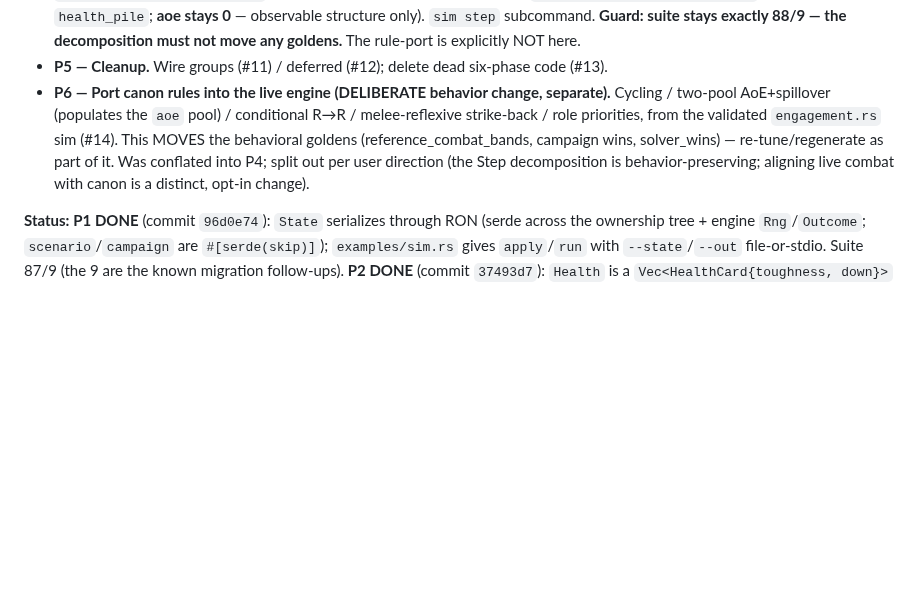
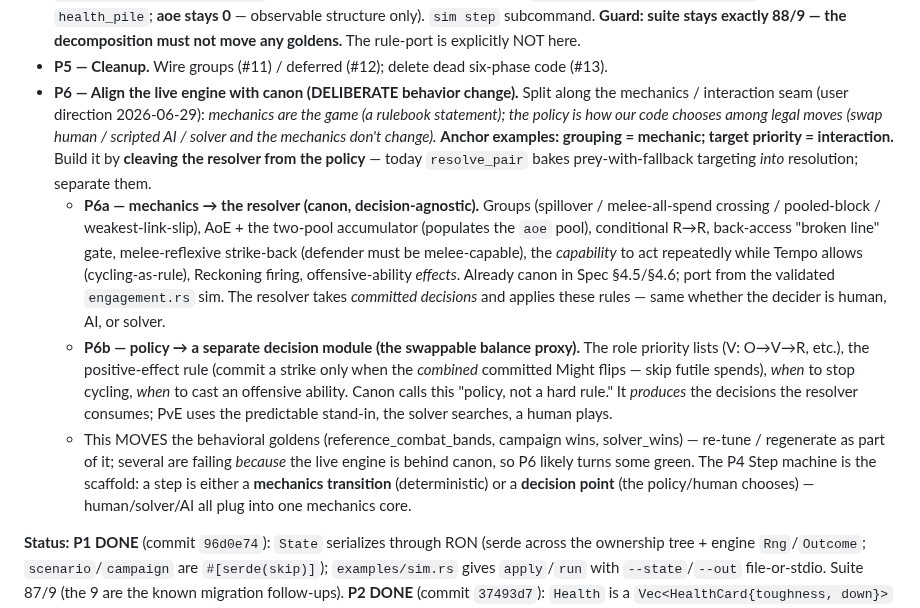
Before and after one commit to SeanShubin/boardgame, a Markdown page: needs-merge/combat-engine-observability-refactor.md, the part around the change. Drawn GitHub-style; blank space fills up the shorter version.

Commit message:
Plan: split P6 along the mechanics/interaction seam
P6a (mechanics → decision-agnostic resolver: grouping, AoE/two-pool, R→R,
back-access gate, strike-back, cycling-as-capability, Reckoning, ability
effects) vs P6b (policy → swappable decision module: target priority,
positive-effect rule, when-to-stop-cycling, when-to-cast). Anchor: grouping =
mechanic, target priority = interaction. Build by cleaving the resolver from the
policy (resolve_pair currently bakes targeting into resolution).

Co-Authored-By: Claude Opus 4.8 (1M context) <noreply@anthropic.com>

```diff
--- a/needs-merge/combat-engine-observability-refactor.md
+++ b/needs-merge/combat-engine-observability-refactor.md
@@ -87,12 +87,29 @@ driver loops `Step` until it rests. Every micro-step is a serializable, observab
   stays 0** — observable structure only). `sim step` subcommand. **Guard: suite stays exactly 88/9 — the
   decomposition must not move any goldens.** The rule-port is explicitly NOT here.
 - **P5 — Cleanup.** Wire groups (#11) / deferred (#12); delete dead six-phase code (#13).
-- **P6 — Port canon rules into the live engine (DELIBERATE behavior change, separate).** Cycling /
-  two-pool AoE+spillover (populates the `aoe` pool) / conditional R→R / melee-reflexive strike-back / role
-  priorities, from the validated `engagement.rs` sim (#14). This MOVES the behavioral goldens
-  (reference_combat_bands, campaign wins, solver_wins) — re-tune/regenerate as part of it. Was conflated
-  into P4; split out per user direction (the Step decomposition is behavior-preserving; aligning live
-  combat with canon is a distinct, opt-in change).
+- **P6 — Align the live engine with canon (DELIBERATE behavior change).** Split along the mechanics /
+  interaction seam (user direction 2026-06-29): *mechanics are the game (a rulebook statement); the policy
+  is how our code chooses among legal moves (swap human / scripted AI / solver and the mechanics don't
+  change).* **Anchor examples: grouping = mechanic; target priority = interaction.** Build it by **cleaving
+  the resolver from the policy** — today `resolve_pair` bakes prey-with-fallback targeting *into*
+  resolution; separate them.
+  - **P6a — mechanics → the resolver (canon, decision-agnostic).** Groups (spillover / melee-all-spend
+    crossing / pooled-block / weakest-link-slip), AoE + the two-pool accumulator (populates the `aoe`
+    pool), conditional R→R, back-access "broken line" gate, melee-reflexive strike-back (defender must be
+    melee-capable), the *capability* to act repeatedly while Tempo allows (cycling-as-rule), Reckoning
+    firing, offensive-ability *effects*. Already canon in Spec §4.5/§4.6; port from the validated
+    `engagement.rs` sim. The resolver takes *committed decisions* and applies these rules — same whether
+    the decider is human, AI, or solver.
+  - **P6b — policy → a separate decision module (the swappable balance proxy).** The role priority lists
+    (V: O→V→R, etc.), the positive-effect rule (commit a strike only when the *combined* committed Might
+    flips — skip futile spends), *when* to stop cycling, *when* to cast an offensive ability. Canon calls
+    this "policy, not a hard rule." It *produces* the decisions the resolver consumes; PvE uses the
+    predictable stand-in, the solver searches, a human plays.
+  - This MOVES the behavioral goldens (reference_combat_bands, campaign wins, solver_wins) — re-tune /
+    regenerate as part of it; several are failing *because* the live engine is behind canon, so P6 likely
+    turns some green. The P4 Step machine is the scaffold: a step is either a **mechanics transition**
+    (deterministic) or a **decision point** (the policy/human chooses) — human/solver/AI all plug into one
+    mechanics core.
 
 **Status:** **P1 DONE** (commit `96d0e74`): `State` serializes through RON (serde across the ownership
 tree + engine `Rng`/`Outcome`; `scenario`/`campaign` are `#[serde(skip)]`); `examples/sim.rs` gives
```
